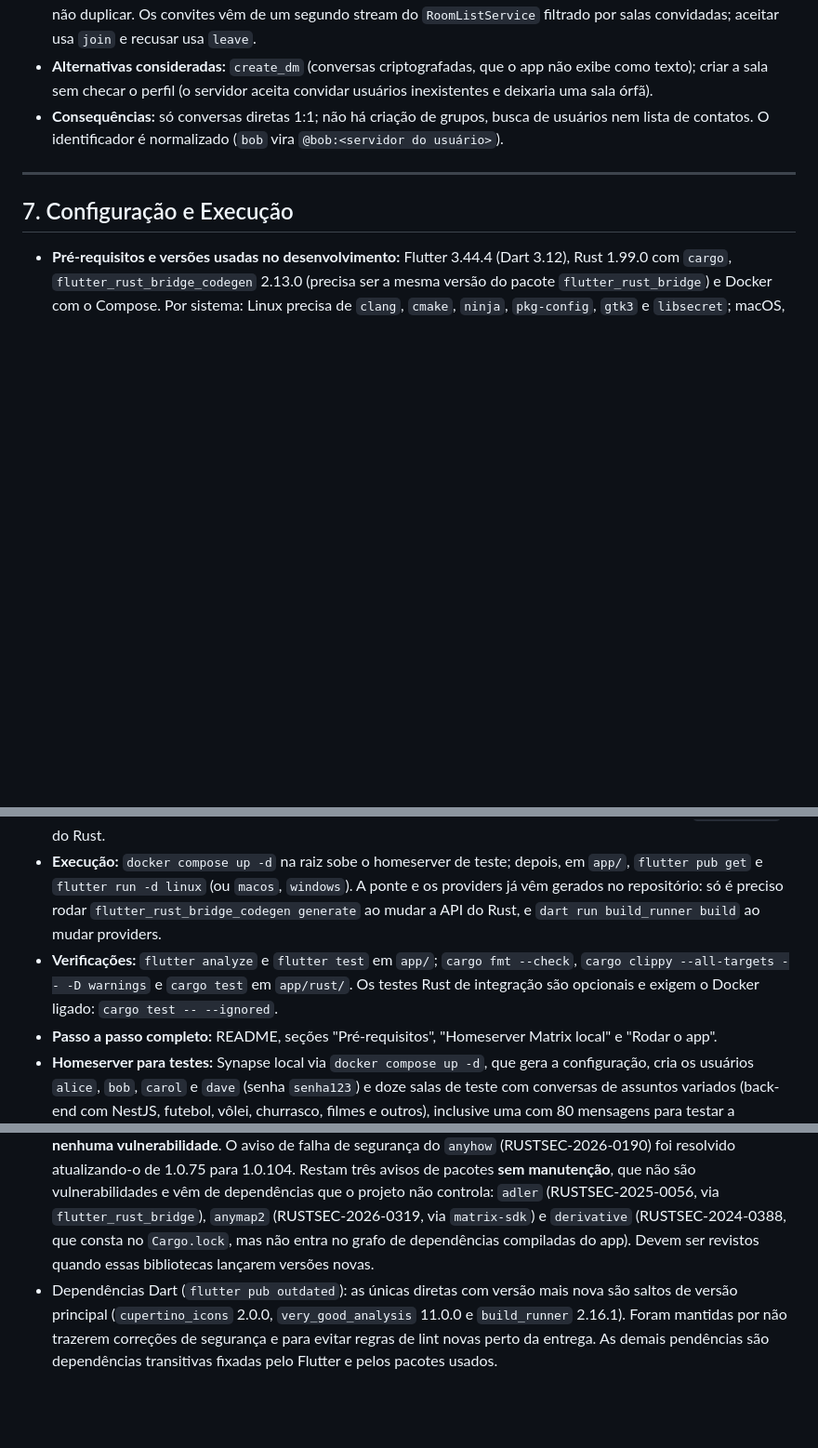
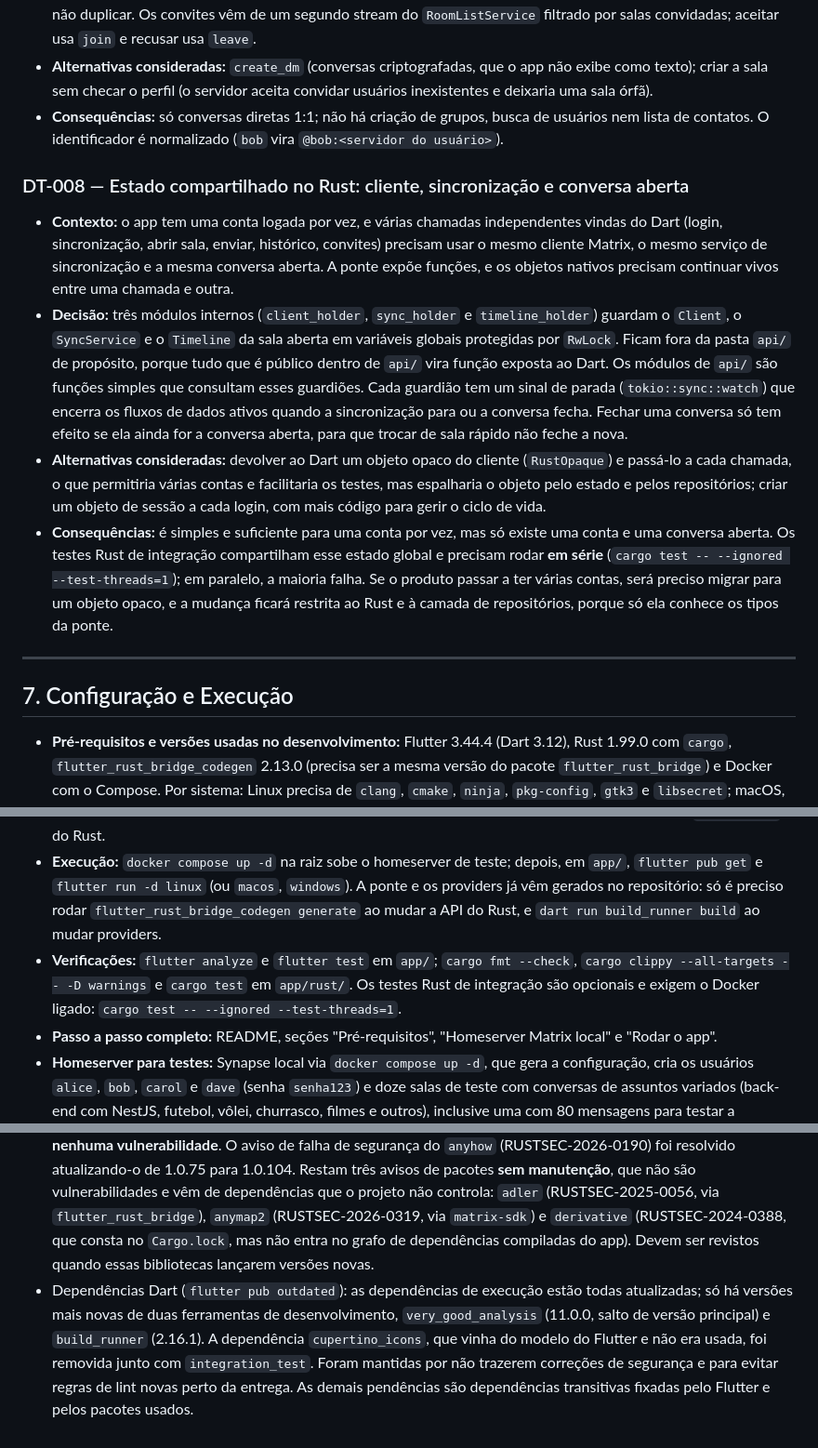
Before and after one commit to Eduardo-Lima-Dev/Desafio-Tecnico-Insight, a Markdown page: docs/PRD.md, 3 parts joined by grey strips. Shown at 93% size. Rendered like a GitHub page; blank space fills up the shorter version.

Commit message:
docs(prd): registra a DT-008 e atualiza as dependências e os testes de integração

```diff
--- a/docs/PRD.md
+++ b/docs/PRD.md
@@ -200,13 +200,20 @@ Registrar aqui as principais decisões, no formato abaixo.
 - **Alternativas consideradas:** `create_dm` (conversas criptografadas, que o app não exibe como texto); criar a sala sem checar o perfil (o servidor aceita convidar usuários inexistentes e deixaria uma sala órfã).
 - **Consequências:** só conversas diretas 1:1; não há criação de grupos, busca de usuários nem lista de contatos. O identificador é normalizado (`bob` vira `@bob:<servidor do usuário>`).
 
+### DT-008 — Estado compartilhado no Rust: cliente, sincronização e conversa aberta
+
+- **Contexto:** o app tem uma conta logada por vez, e várias chamadas independentes vindas do Dart (login, sincronização, abrir sala, enviar, histórico, convites) precisam usar o mesmo cliente Matrix, o mesmo serviço de sincronização e a mesma conversa aberta. A ponte expõe funções, e os objetos nativos precisam continuar vivos entre uma chamada e outra.
+- **Decisão:** três módulos internos (`client_holder`, `sync_holder` e `timeline_holder`) guardam o `Client`, o `SyncService` e o `Timeline` da sala aberta em variáveis globais protegidas por `RwLock`. Ficam fora da pasta `api/` de propósito, porque tudo que é público dentro de `api/` vira função exposta ao Dart. Os módulos de `api/` são funções simples que consultam esses guardiões. Cada guardião tem um sinal de parada (`tokio::sync::watch`) que encerra os fluxos de dados ativos quando a sincronização para ou a conversa fecha. Fechar uma conversa só tem efeito se ela ainda for a conversa aberta, para que trocar de sala rápido não feche a nova.
+- **Alternativas consideradas:** devolver ao Dart um objeto opaco do cliente (`RustOpaque`) e passá-lo a cada chamada, o que permitiria várias contas e facilitaria os testes, mas espalharia o objeto pelo estado e pelos repositórios; criar um objeto de sessão a cada login, com mais código para gerir o ciclo de vida.
+- **Consequências:** é simples e suficiente para uma conta por vez, mas só existe uma conta e uma conversa aberta. Os testes Rust de integração compartilham esse estado global e precisam rodar **em série** (`cargo test -- --ignored --test-threads=1`); em paralelo, a maioria falha. Se o produto passar a ter várias contas, será preciso migrar para um objeto opaco, e a mudança ficará restrita ao Rust e à camada de repositórios, porque só ela conhece os tipos da ponte.
+
 ---
 
 ## 7. Configuração e Execução
 
 - **Pré-requisitos e versões usadas no desenvolvimento:** Flutter 3.44.4 (Dart 3.12), Rust 1.99.0 com `cargo`, `flutter_rust_bridge_codegen` 2.13.0 (precisa ser a mesma versão do pacote `flutter_rust_bridge`) e Docker com o Compose. Por sistema: Linux precisa de `clang`, `cmake`, `ninja`, `pkg-config`, `gtk3` e `libsecret`; macOS, de Xcode e CocoaPods; Windows, do Visual Studio com a carga de trabalho de C++ e do toolchain `stable-msvc` do Rust.
 - **Execução:** `docker compose up -d` na raiz sobe o homeserver de teste; depois, em `app/`, `flutter pub get` e `flutter run -d linux` (ou `macos`, `windows`). A ponte e os providers já vêm gerados no repositório: só é preciso rodar `flutter_rust_bridge_codegen generate` ao mudar a API do Rust, e `dart run build_runner build` ao mudar providers.
-- **Verificações:** `flutter analyze` e `flutter test` em `app/`; `cargo fmt --check`, `cargo clippy --all-targets -- -D warnings` e `cargo test` em `app/rust/`. Os testes Rust de integração são opcionais e exigem o Docker ligado: `cargo test -- --ignored`.
+- **Verificações:** `flutter analyze` e `flutter test` em `app/`; `cargo fmt --check`, `cargo clippy --all-targets -- -D warnings` e `cargo test` em `app/rust/`. Os testes Rust de integração são opcionais e exigem o Docker ligado: `cargo test -- --ignored --test-threads=1`.
 - **Passo a passo completo:** README, seções "Pré-requisitos", "Homeserver Matrix local" e "Rodar o app".
 - **Homeserver para testes:** Synapse local via `docker compose up -d`, que gera a configuração, cria os usuários `alice`, `bob`, `carol` e `dave` (senha `senha123`) e doze salas de teste com conversas de assuntos variados (back-end com NestJS, futebol, vôlei, churrasco, filmes e outros), inclusive uma com 80 mensagens para testar a paginação. Detalhes no README.
 
@@ -224,4 +231,4 @@ Registrar aqui as principais decisões, no formato abaixo.
 - O contador de não lidas considera apenas as últimas 20 mensagens de cada sala.
 - Só mensagens de texto são exibidas; imagens, arquivos, enquetes e demais tipos aparecem como "Mensagem não suportada".
 - Dependências Rust (`cargo audit`, 440 pacotes no `Cargo.lock`, banco de avisos do RustSec com 1290 registros): **nenhuma vulnerabilidade**. O aviso de falha de segurança do `anyhow` (RUSTSEC-2026-0190) foi resolvido atualizando-o de 1.0.75 para 1.0.104. Restam três avisos de pacotes **sem manutenção**, que não são vulnerabilidades e vêm de dependências que o projeto não controla: `adler` (RUSTSEC-2025-0056, via `flutter_rust_bridge`), `anymap2` (RUSTSEC-2026-0319, via `matrix-sdk`) e `derivative` (RUSTSEC-2024-0388, que consta no `Cargo.lock`, mas não entra no grafo de dependências compiladas do app). Devem ser revistos quando essas bibliotecas lançarem versões novas.
-- Dependências Dart (`flutter pub outdated`): as únicas diretas com versão mais nova são saltos de versão principal (`cupertino_icons` 2.0.0, `very_good_analysis` 11.0.0 e `build_runner` 2.16.1). Foram mantidas por não trazerem correções de segurança e para evitar regras de lint novas perto da entrega. As demais pendências são dependências transitivas fixadas pelo Flutter e pelos pacotes usados.
+- Dependências Dart (`flutter pub outdated`): as dependências de execução estão todas atualizadas; só há versões mais novas de duas ferramentas de desenvolvimento, `very_good_analysis` (11.0.0, salto de versão principal) e `build_runner` (2.16.1). A dependência `cupertino_icons`, que vinha do modelo do Flutter e não era usada, foi removida junto com `integration_test`. Foram mantidas por não trazerem correções de segurança e para evitar regras de lint novas perto da entrega. As demais pendências são dependências transitivas fixadas pelo Flutter e pelos pacotes usados.
```
